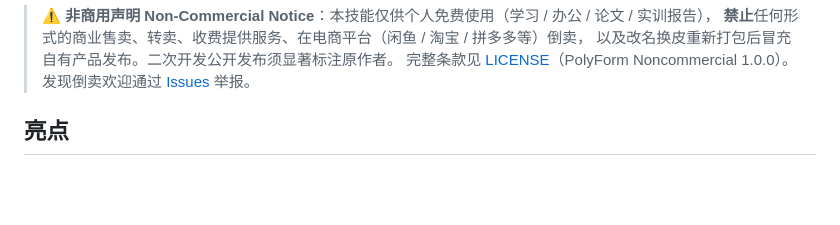
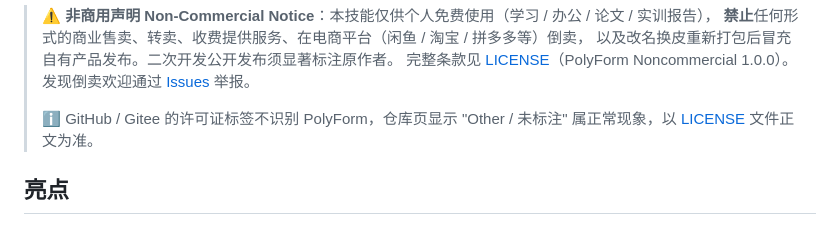
Before and after one commit to Zok66/docx-master, a Markdown page: README.md, the part around the change. Rendered like a GitHub page; blank space fills up the shorter version.

```diff
--- a/README.md
+++ b/README.md
@@ -31,6 +31,8 @@
 > **禁止**任何形式的商业售卖、转卖、收费提供服务、在电商平台（闲鱼 / 淘宝 / 拼多多等）倒卖，
 > 以及改名换皮重新打包后冒充自有产品发布。二次开发公开发布须显著标注原作者。
 > 完整条款见 [LICENSE](LICENSE)（PolyForm Noncommercial 1.0.0）。发现倒卖欢迎通过 [Issues](https://github.com/Zok66/docx-master/issues) 举报。
+>
+> ℹ️ GitHub / Gitee 的许可证标签不识别 PolyForm，仓库页显示 "Other / 未标注" 属正常现象，以 [LICENSE](LICENSE) 文件正文为准。
 
 ## 亮点
 
```
Also changed, not shown: README_EN.md (+2 -0 lines).
